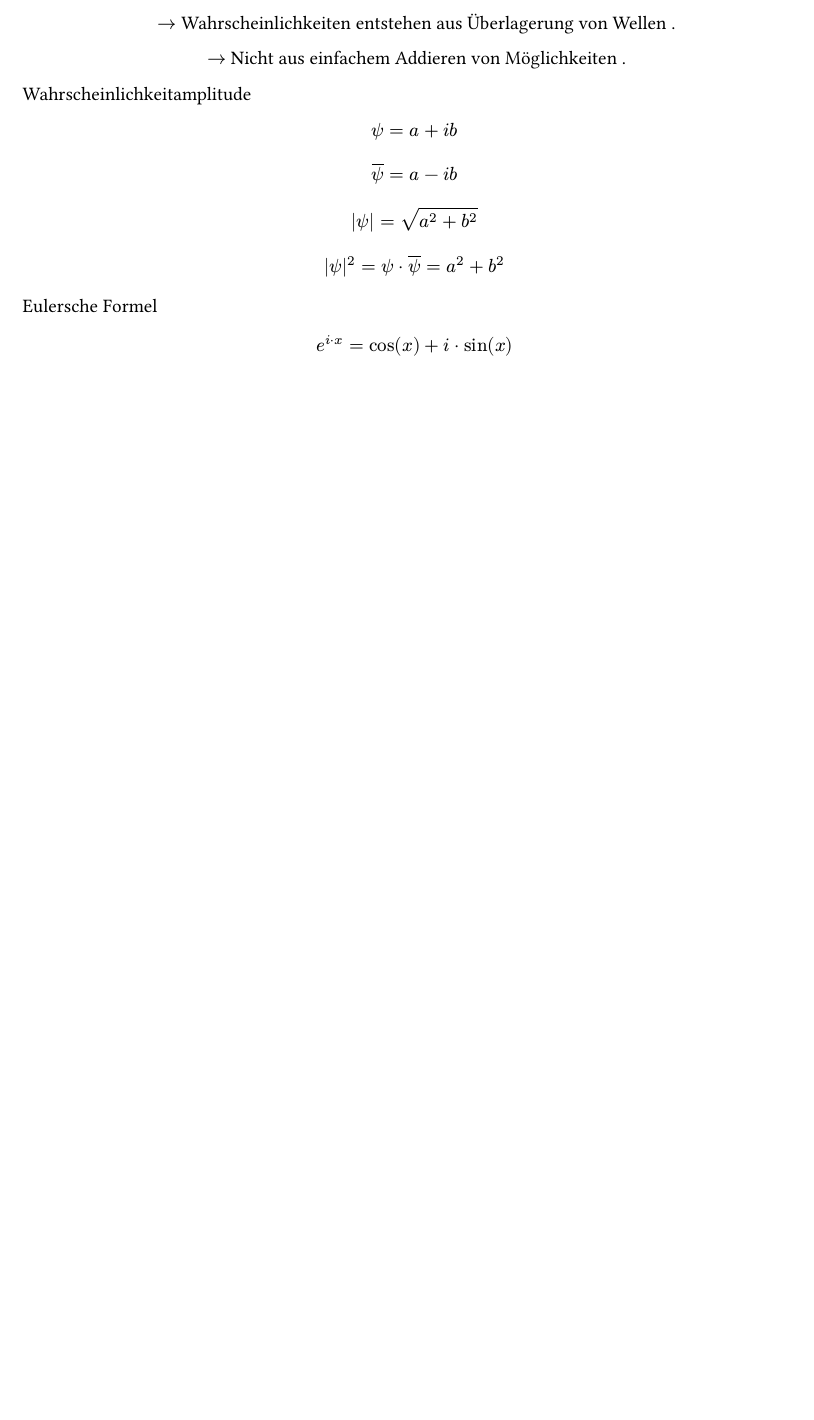
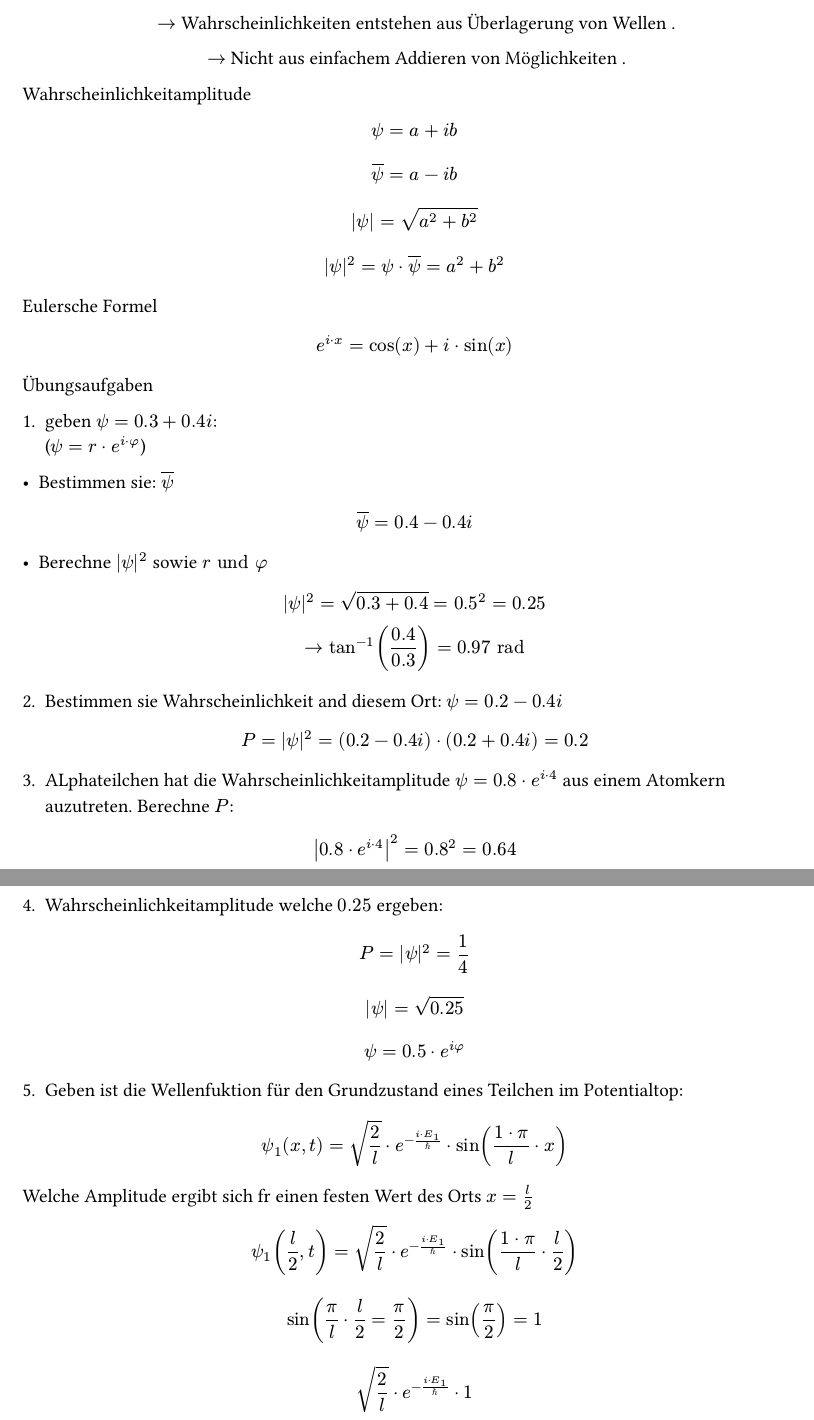
Before and after one commit to AJslashTracey/typst_notes, a Typst document (PAM_Physik/QuantenPhysikNotes.typ): part of page 2 of 2 before the commit and two parts of pages 2 and 3 of 3 after it, the two joined at a grey line, cut so that both start at the same text, the shorter picture padded with empty space. Compiled offline with Typst 0.15.

Commit message:
Adding notes on Quantphysics

```diff
--- a/PAM_Physik/QuantenPhysikNotes.typ
+++ b/PAM_Physik/QuantenPhysikNotes.typ
@@ -59,3 +59,39 @@ $ abs(psi) = sqrt(a^2 + b^2) $
 $ abs(psi)^2 = psi dot overline(psi) = a^2 + b^2 $
 Eulersche Formel
 $ e^(i dot x) = cos(x) + i dot sin(x) $
+
+Übungsaufgaben
+
+1. geben $psi = 0.3 + 0.4i$:   \ ($psi = r dot e^(i dot phi)$)
+
+- Bestimmen sie: $overline(psi)$
+
+$ overline(psi)= 0.4 -0.4 i $
+
+- Berechne $abs(psi)^2$ sowie $r "und" phi$
+
+$ abs(psi)^2 = sqrt(0.3 + 0.4) = 0.5^2 = 0.25 \ arrow tan^(-1)(0.4/0.3) = 0.97 "rad"  $
+
+
+2. Bestimmen sie Wahrscheinlichkeit and diesem Ort:  $psi = 0.2 - 0.4i$
+
+$ P = abs(psi)^2 = (0.2-0.4i) dot (0.2+0.4i) = 0.2 $
+
+
+
+3. ALphateilchen hat die Wahrscheinlichkeitamplitude $psi = 0.8 dot e^(i dot 4)$ aus einem Atomkern auzutreten. Berechne $P$:
+
+$ abs(0.8 dot e^(i dot 4))^2 = 0.8^2 = 0.64 $
+
+#pagebreak()
+
+4. Wahrscheinlichkeitamplitude welche $0.25$ ergeben:
+
+$ P = abs(psi)^2 = 1/4 $
+$ abs(psi) = sqrt(0.25) $
+$ psi = 0.5 dot e^(i phi) $
+
+
+5. Geben ist die Wellenfuktion für den Grundzustand eines Teilchen im Potentialtop:
+$ psi_1 (x,t) = sqrt(2/l) dot e^(-(i dot E_1)/(planck)) dot sin((1 dot pi)/(l) dot x) $
+Welche Amplitude ergibt sich fr einen festen Wert des Orts $x=l/2$
```
Also changed, not shown: PAM_Physik/QuantenPhysikNotes.typ (5 more changed lines), 1 other file.
